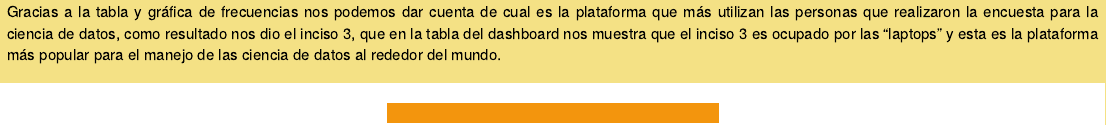
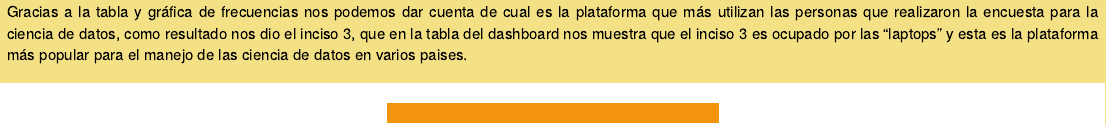
Before and after one commit to MikeSantama/EstadisticaIFinal, an R Markdown document (Informe proyecto final.Rmd): the page in a window 1100 px wide, from 2050 px down. Rendered offline with R 4.5, knitr and Pandoc, with nearby package versions; drawn as R Markdown's standard HTML page in place of the format the file asks for; some code elsewhere in the file could not run offline.

Commit message:
Update Informe proyecto final.Rmd

```diff
--- a/Informe proyecto final.Rmd
+++ b/Informe proyecto final.Rmd
@@ -311,7 +311,7 @@ polygon.freq(tbl_plat, col="red", lwd=4)
 <div style = "text-align:justify; background:#F4E185; padding:7px; color:black; font-size: 15px; margin-bottom: 20px">
 
 <p>
-Gracias a la tabla y gráfica de frecuencias nos podemos dar cuenta de cual es la plataforma que más utilizan las personas que realizaron la encuesta para la ciencia de datos, como resultado nos dio el inciso 3, que en la tabla del dashboard nos muestra que el inciso 3 es ocupado por las "laptops" y esta es la plataforma más popular para el manejo de las ciencia de datos al rededor del mundo.
+Gracias a la tabla y gráfica de frecuencias nos podemos dar cuenta de cual es la plataforma que más utilizan las personas que realizaron la encuesta para la ciencia de datos, como resultado nos dio el inciso 3, que en la tabla del dashboard nos muestra que el inciso 3 es ocupado por las "laptops" y esta es la plataforma más popular para el manejo de las ciencia de datos en varios paises.
 </p>
 </div>
 
```
